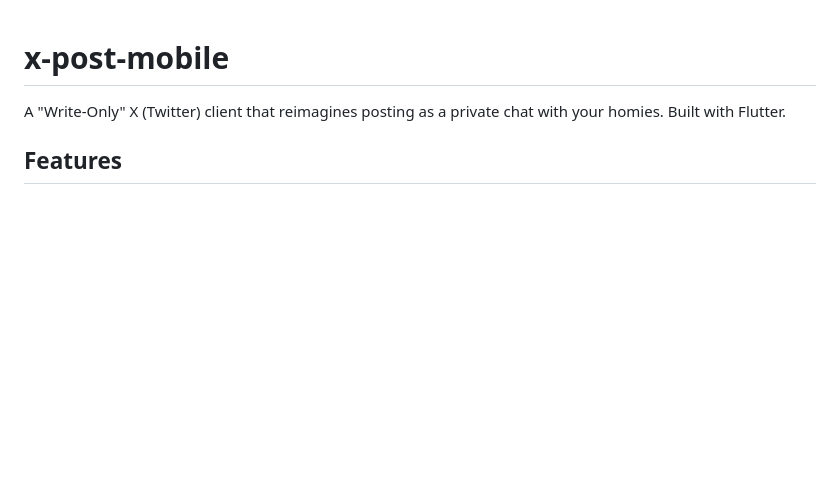
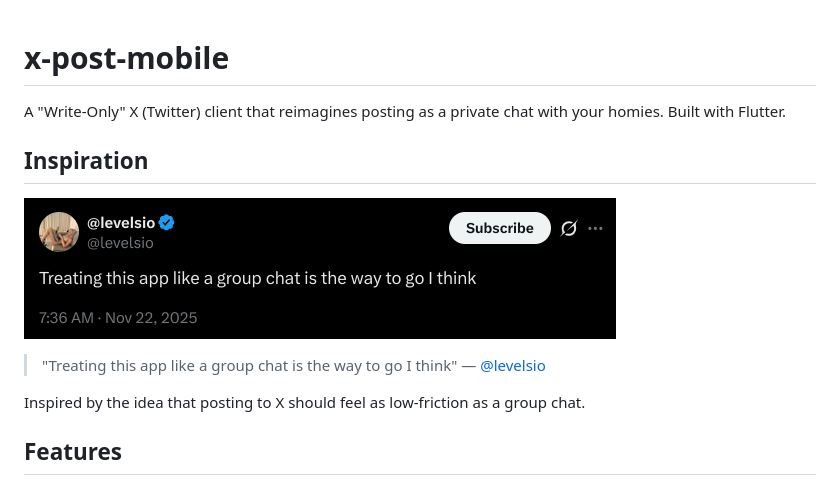
Before and after one commit to IlyaasK/x-post-mobile, a Markdown page: README.md, the part around the change. GitHub-like rendering; pictures changed too: assets/images/inspiration.png (added); blank space fills up the shorter version.

Commit message:
Docs: Add inspiration screenshot

```diff
--- a/README.md
+++ b/README.md
@@ -2,6 +2,14 @@
 
 A "Write-Only" X (Twitter) client that reimagines posting as a private chat with your homies.
 Built with Flutter.
+
+## Inspiration
+![Treating this app like a group chat is the way to go I think](assets/images/inspiration.png)
+
+> "Treating this app like a group chat is the way to go I think"
+> — [@levelsio](https://twitter.com/levelsio/status/1992210699846877646)
+
+Inspired by the idea that posting to X should feel as low-friction as a group chat.
 
 ## Features
 -   **Chat Interface**: Posting a tweet feels like sending a message in a group chat.
```
